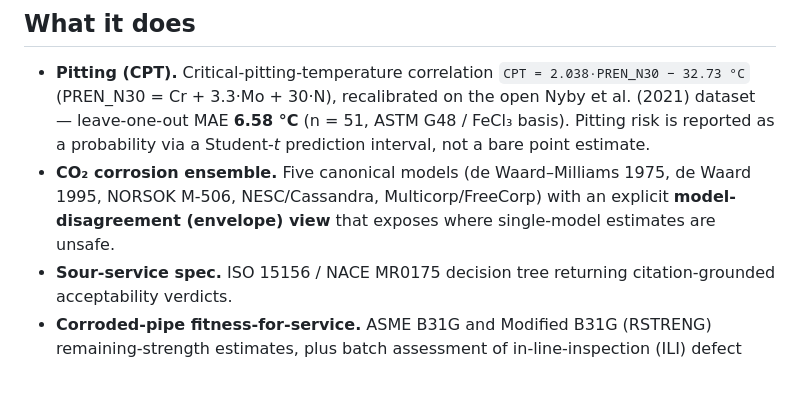
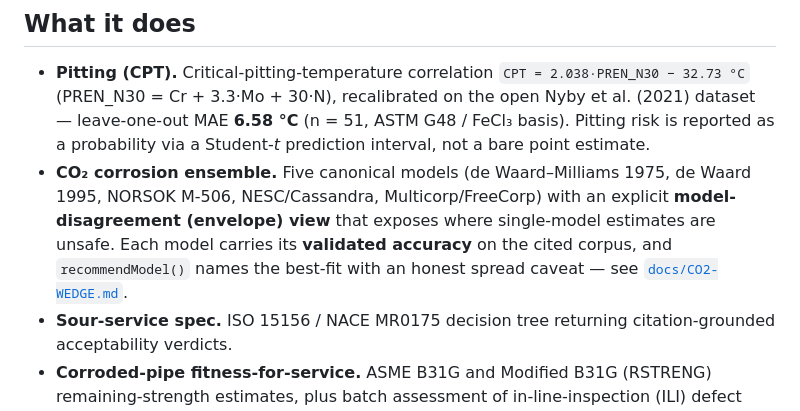
Before and after one commit to jvnshirr-collab/pitcast, a Markdown page: README.md, the part around the change. GitHub-like rendering; blank space fills up the shorter version.

```diff
--- a/README.md
+++ b/README.md
@@ -31,6 +31,8 @@ redistributable measured data, with no synthetic or fabricated points.
 - **CO₂ corrosion ensemble.** Five canonical models (de Waard–Milliams 1975, de Waard
   1995, NORSOK M-506, NESC/Cassandra, Multicorp/FreeCorp) with an explicit
   **model-disagreement (envelope) view** that exposes where single-model estimates are unsafe.
+  Each model carries its **validated accuracy** on the cited corpus, and `recommendModel()`
+  names the best-fit with an honest spread caveat — see [`docs/CO2-WEDGE.md`](docs/CO2-WEDGE.md).
 - **Sour-service spec.** ISO 15156 / NACE MR0175 decision tree returning citation-grounded
   acceptability verdicts.
 - **Corroded-pipe fitness-for-service.** ASME B31G and Modified B31G (RSTRENG)
```
Also changed, not shown: docs/CO2-WEDGE.md (added, +93 -0 lines), docs/ENHANCEMENT-PLAN.md (+12 -0 lines).
